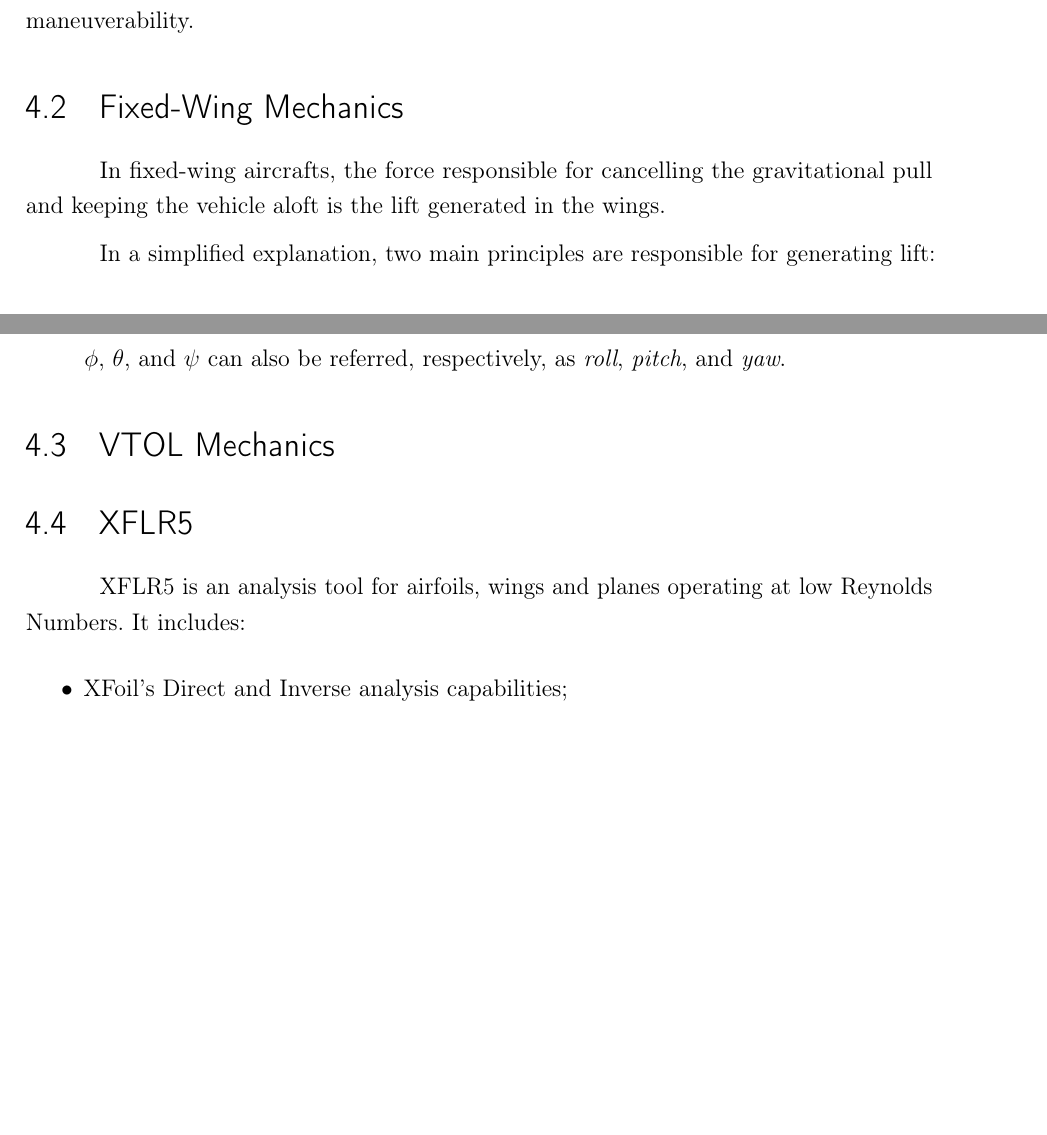
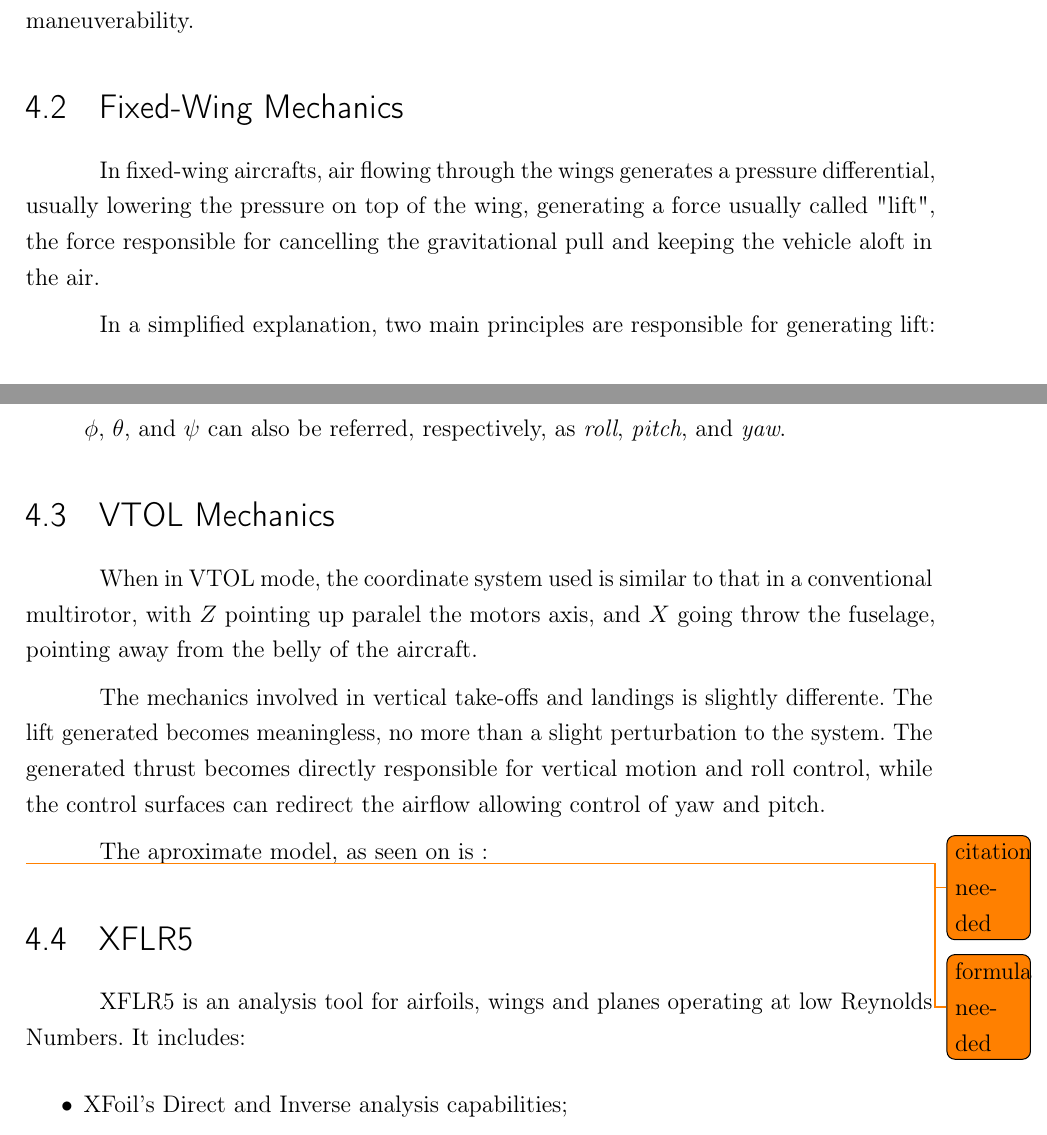
Before and after one commit to Williangalvani/pfc, a LaTeX thesis (estagio.tex, which reads cap4.tex): two parts of pages 15 and 17 of 26 before the commit and two parts of pages 15 and 17 of 27 after it, joined at a grey line, cut so that both start at the same text, the shorter picture padded with empty space. Compiled offline with pdfLaTeX.

Commit message:
talk about aerodynamics, VTOL mode

```diff
--- a/cap4.tex
+++ b/cap4.tex
@@ -10,7 +10,7 @@ In order to achieve proper flight, a vehicle needs an upwards force, and means o
 
 \section{Fixed-Wing Mechanics}
 
-In fixed-wing aircrafts, the force responsible for cancelling the gravitational pull and keeping the vehicle aloft is the lift generated in the wings.
+In fixed-wing aircrafts, air flowing through the wings generates a pressure differential, usually lowering the pressure on top of the wing, generating a force usually called "lift", the force responsible for cancelling the gravitational pull and keeping the vehicle aloft in the air.
 
 In a simplified explanation, two main principles are responsible for generating lift:
 
@@ -60,6 +60,15 @@ $\phi$, $\theta$, and $\psi$ can also be referred, respectively, as \textit{roll
 \end{itemize}
 
 \section{VTOL Mechanics}
+
+When in VTOL mode, the coordinate system used is similar to that in a conventional multirotor, with $Z$ pointing up paralel the motors axis, and $X$ going throw the fuselage, pointing away from the belly of the aircraft.
+
+The mechanics involved in vertical take-offs and landings is slightly differente. The lift generated becomes meaningless, no more than a slight perturbation to the system. The generated thrust becomes directly responsible for vertical motion and roll control, while the control surfaces can redirect the airflow allowing control of yaw and pitch.
+
+The aproximate model, as seen on \todo{citation needed} is :
+
+\todo{formula needed}
+
 
 \section{XFLR5}
 
```
